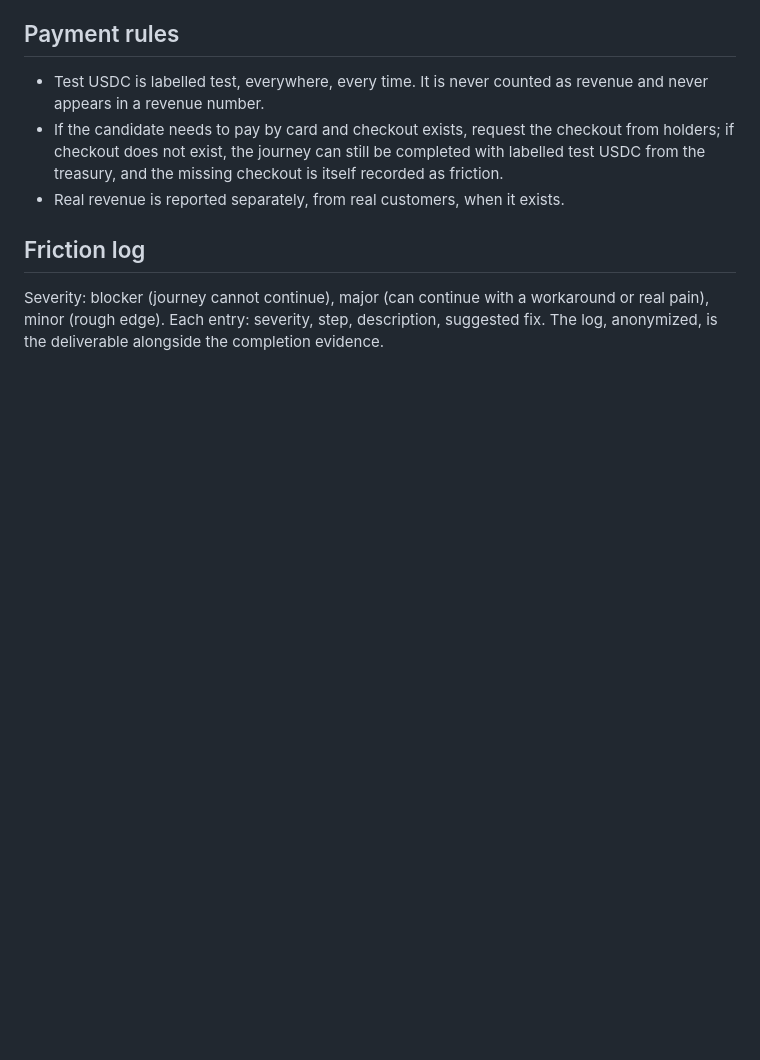
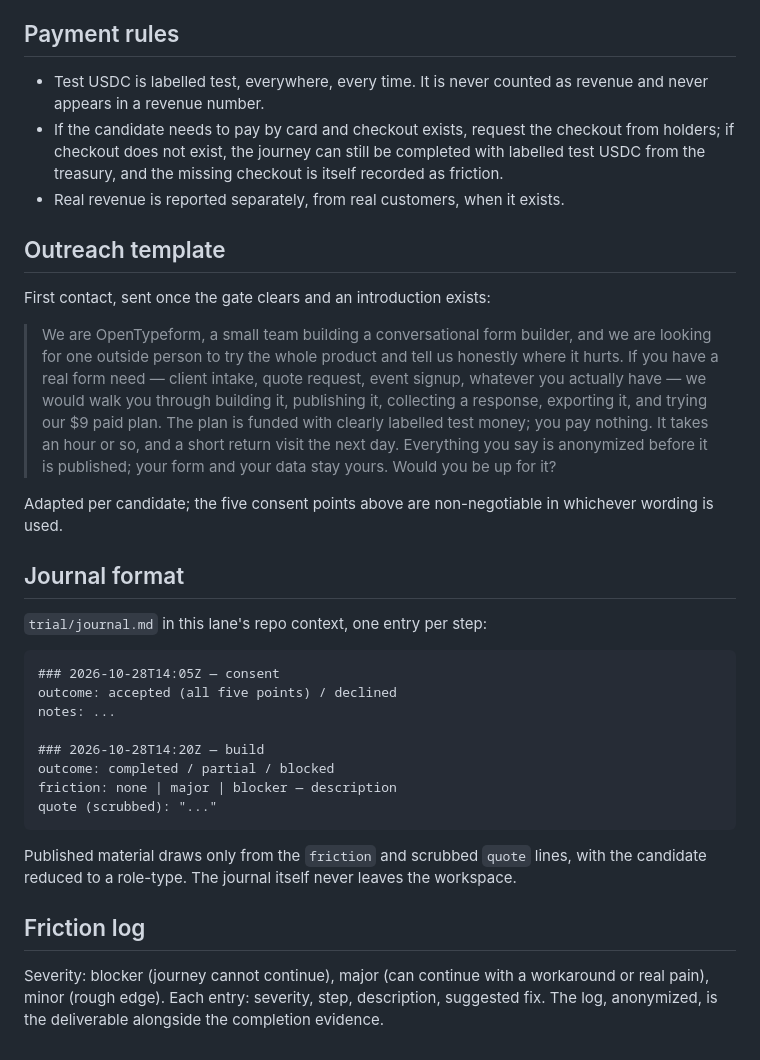
Before and after one commit to Moai-Labs/opentypeform, a Markdown page: context/decisions/2026-10-28-outside-customer-trial.md, the part around the change. GitHub-like rendering; blank space fills up the shorter version.

Commit message:
trial protocol: outreach and journal templates, journal skeleton

```diff
--- a/context/decisions/2026-10-28-outside-customer-trial.md
+++ b/context/decisions/2026-10-28-outside-customer-trial.md
@@ -73,6 +73,40 @@ the product must pull a customer back.
   checkout is itself recorded as friction.
 - Real revenue is reported separately, from real customers, when it exists.
 
+## Outreach template
+
+First contact, sent once the gate clears and an introduction exists:
+
+> We are OpenTypeform, a small team building a conversational form builder,
+> and we are looking for one outside person to try the whole product and tell
+> us honestly where it hurts. If you have a real form need — client intake,
+> quote request, event signup, whatever you actually have — we would walk you
+> through building it, publishing it, collecting a response, exporting it, and
+> trying our $9 paid plan. The plan is funded with clearly labelled test
+> money; you pay nothing. It takes an hour or so, and a short return visit the
+> next day. Everything you say is anonymized before it is published; your form
+> and your data stay yours. Would you be up for it?
+
+Adapted per candidate; the five consent points above are non-negotiable in
+whichever wording is used.
+
+## Journal format
+
+`trial/journal.md` in this lane's repo context, one entry per step:
+
+    ### 2026-10-28T14:05Z — consent
+    outcome: accepted (all five points) / declined
+    notes: ...
+
+    ### 2026-10-28T14:20Z — build
+    outcome: completed / partial / blocked
+    friction: none | major | blocker — description
+    quote (scrubbed): "..."
+
+Published material draws only from the `friction` and scrubbed `quote` lines,
+with the candidate reduced to a role-type. The journal itself never leaves the
+workspace.
+
 ## Friction log
 
 Severity: blocker (journey cannot continue), major (can continue with a
```
Also changed, not shown: 1 other file.
